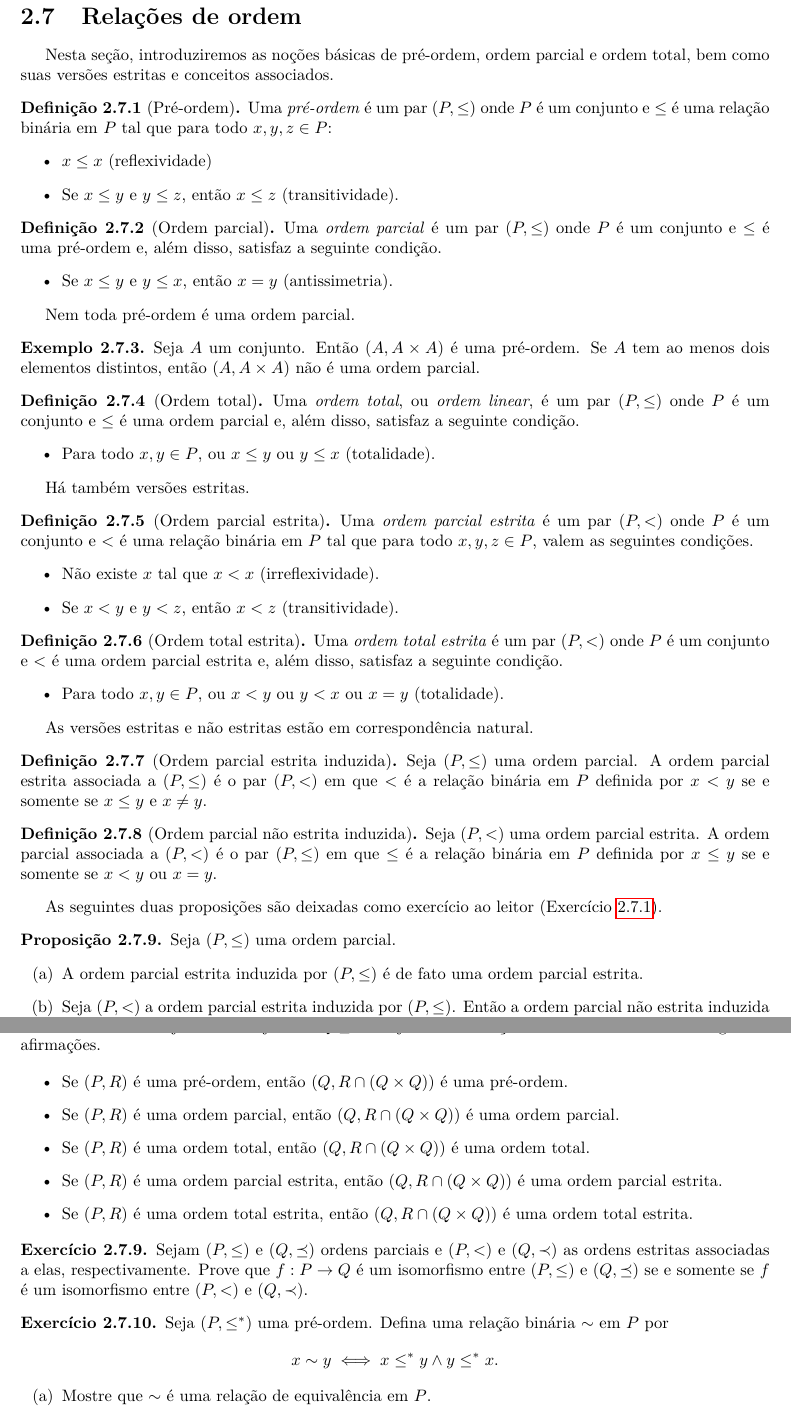
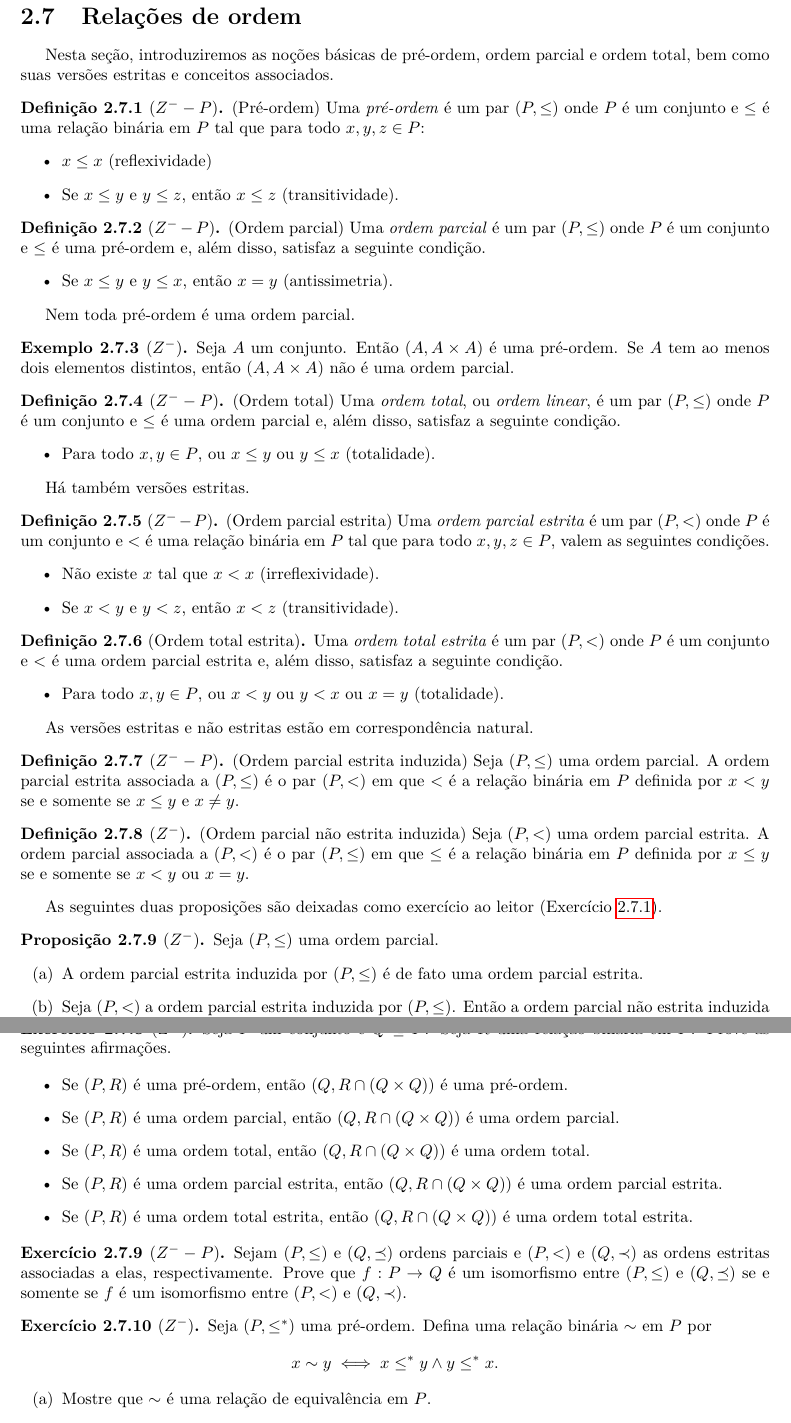
Before and after one commit to vo-rodrigues/settheory, a LaTeX thesis (main.tex, which reads mainmatter/chap2/chap2-ordens.tex): two parts of pages 57 and 60 of 107, joined at a grey line, cut so that both start at the same text. Compiled offline with pdfLaTeX; TikZ figures are drawn from their code, not taken from saved files.

Commit message:
Indicação de teorias.

```diff
--- a/mainmatter/chap2/chap2-ordens.tex
+++ b/mainmatter/chap2/chap2-ordens.tex
@@ -4,7 +4,7 @@
 \index{isomorfismo de ordens}
 Nesta seção, introduziremos as noções básicas de pré-ordem, ordem parcial e ordem total, bem como suas versões estritas e conceitos associados.
 
-\begin{definition}[Pré-ordem]\label{def:preOrdem}\index{ordem!pré}
+\begin{definition}[$Z^{-}-P$](Pré-ordem)\label{def:preOrdem}\index{ordem!pré}
     Uma \emph{pré-ordem} é um par $(P, \leq)$ onde $P$ é um conjunto e $\leq$ é uma relação binária em $P$ tal que para todo $x, y, z \in P$:
     \begin{itemize}
         \item $x \leq x$ (reflexividade)
@@ -12,7 +12,7 @@ Nesta seção, introduziremos as noções básicas de pré-ordem, ordem parcial
     \end{itemize}
 \end{definition}
 
-\begin{definition}[Ordem parcial]\label{def:ordemParcial}\index{ordem!parcial}
+\begin{definition}[$Z^{-}-P$](Ordem parcial)\label{def:ordemParcial}\index{ordem!parcial}
     Uma \emph{ordem parcial} é um par $(P, \leq)$ onde $P$ é um conjunto e $\leq$ é uma pré-ordem e, além disso, satisfaz a seguinte condição.
     \begin{itemize}
         \item Se $x \leq y$ e $y \leq x$, então $x = y$ (antissimetria).
@@ -20,13 +20,13 @@ Nesta seção, introduziremos as noções básicas de pré-ordem, ordem parcial
 \end{definition}
 
 Nem toda pré-ordem é uma ordem parcial.
-\begin{example}\label{exa:preOrdemUniversal}
+\begin{example}[$Z^{-}$]\label{exa:preOrdemUniversal}
     Seja $A$ um conjunto.
     Então $(A, A\times A)$ é uma pré-ordem.
     Se $A$ tem ao menos dois elementos distintos, então $(A, A\times A)$ não é uma ordem parcial.
 \end{example}
 
-\begin{definition}[Ordem total]\label{def:ordemTotal}\index{ordem!total}\index{ordem!linear}
+\begin{definition}[$Z^{-}-P$](Ordem total)\label{def:ordemTotal}\index{ordem!total}\index{ordem!linear}
     Uma \emph{ordem total}, ou \emph{ordem linear}, é um par $(P, \leq)$ onde $P$ é um conjunto e $\leq$ é uma ordem parcial e, além disso, satisfaz a seguinte condição.
     \begin{itemize}
         \item Para todo $x, y \in P$, ou $x \leq y$ ou $y \leq x$ (totalidade).
@@ -35,7 +35,7 @@ Nem toda pré-ordem é uma ordem parcial.
 
 Há também versões estritas.
 
-\begin{definition}[Ordem parcial estrita]\label{def:ordemParcialEstrita}\index{ordem!parcial estrita}
+\begin{definition}[$Z^{-}-P$](Ordem parcial estrita)\label{def:ordemParcialEstrita}\index{ordem!parcial estrita}
     Uma \emph{ordem parcial estrita} é um par $(P, <)$ onde $P$ é um conjunto e $<$ é uma relação binária em $P$ tal que para todo $x, y, z \in P$, valem as seguintes condições.
     \begin{itemize}
         \item Não existe $x$ tal que $x < x$ (irreflexividade).
@@ -52,19 +52,19 @@ Há também versões estritas.
 
 As versões estritas e não estritas estão em correspondência natural.
 
-\begin{definition}[Ordem parcial estrita induzida]\label{def:ordemParcialEstritaInduzida}
+\begin{definition}[$Z^{-}-P$](Ordem parcial estrita induzida)\label{def:ordemParcialEstritaInduzida}
     Seja $(P, \leq)$ uma ordem parcial.
     A ordem parcial estrita associada a $(P, \leq)$ é o par $(P, <)$ em que $<$ é a relação binária em $P$ definida por $x < y$ se e somente se $x \leq y$ e $x \neq y$.
 \end{definition}
 
-\begin{definition}[Ordem parcial não estrita induzida]\label{def:ordemParcialInduzida}
+\begin{definition}[$Z^{-}$](Ordem parcial não estrita induzida)\label{def:ordemParcialInduzida}
     Seja $(P, <)$ uma ordem parcial estrita.
     A ordem parcial associada a $(P, <)$ é o par $(P, \leq)$ em que $\leq$ é a relação binária em $P$ definida por $x \leq y$ se e somente se $x < y$ ou $x = y$.
 \end{definition}
 
 As seguintes duas proposições são deixadas como exercício ao leitor (Exercício~\ref{exr:ordensEstritasENaoEstritas}).
 
-\begin{proposition}\label{prop:ordensEstritasInduzidas}
+\begin{proposition}[$Z^{-}$]\label{prop:ordensEstritasInduzidas}
     Seja $(P, \leq)$ uma ordem parcial.
     \begin{enumerate}[label=(\alph*)]
         \item A ordem parcial estrita induzida por $(P, \leq)$ é de fato uma ordem parcial estrita.
@@ -244,7 +244,7 @@ Para ordens totais, basta a verificação de um dos lados da implicação, como
     Para resolver esse exercício, interprete $\bigcap \emptyset$ como $A$ (intuitivamente, por que isso faz sentido?).
 \end{exercise}
 
-\begin{exercise}
+\begin{exercise}[$Z^{-}$]
     Seja $P$ um conjunto e $Q \subseteq P$.
     Seja $R$ uma relação binária em $P$.
     Prove as seguintes afirmações.
@@ -258,12 +258,12 @@ Para ordens totais, basta a verificação de um dos lados da implicação, como
     \end{itemize}
 \end{exercise}
 
-\begin{exercise}
+\begin{exercise}[$Z^{-}-P$]
     Sejam $(P, \leq)$ e $(Q, \preceq)$ ordens parciais e $(P, <)$ e $(Q, \prec)$ as ordens estritas associadas a elas, respectivamente.
     Prove que $f : P \to Q$ é um isomorfismo entre $(P, \leq)$ e $(Q, \preceq)$ se e somente se $f$ é um isomorfismo entre $(P, <)$ e $(Q, \prec)$.
 \end{exercise}
 
-\begin{exercise}\label{exr:preOrdemQuocienteIsomorfismo}
+\begin{exercise}[$Z^{-}$]\label{exr:preOrdemQuocienteIsomorfismo}
     Seja $(P, \leq^*)$ uma pré-ordem.
     Defina uma relação binária $\sim$ em $P$ por
     \[
```
Also changed, not shown: mainmatter/chap2/chap2-ordens.tex (32 more changed lines).
